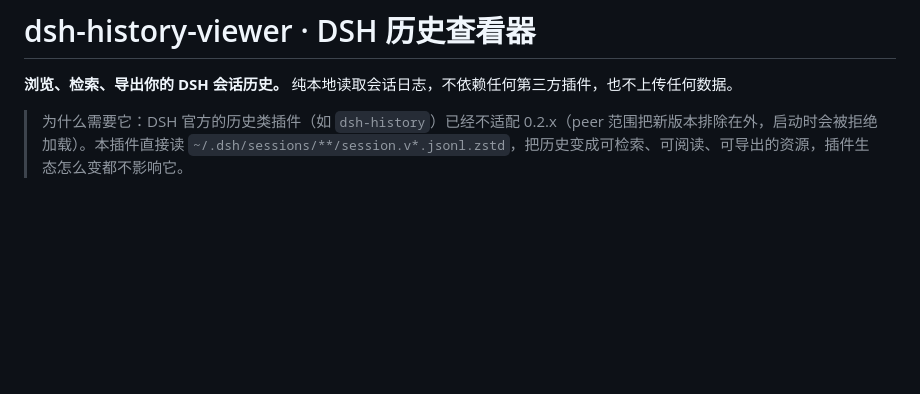
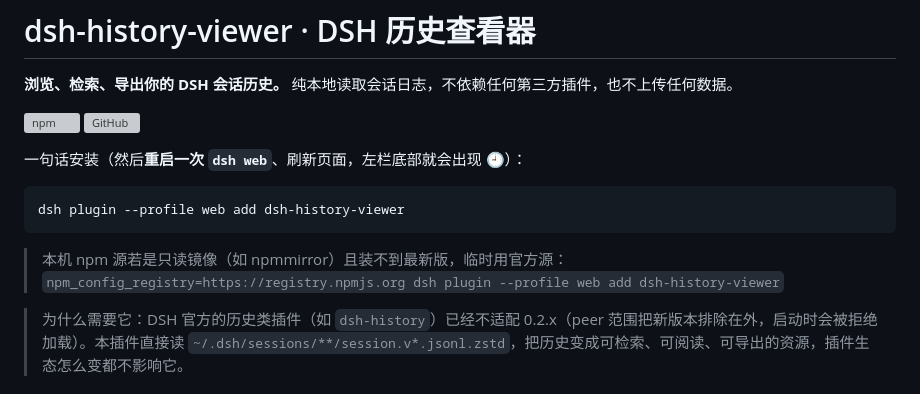
Before and after one commit to xiao0xueAI/dsh-history-viewer, a Markdown page: README.md, the part around the change. Rendered like a GitHub page; blank space fills up the shorter version; grey boxes are pictures that could not be loaded.

Commit message:
docs: add npm install one-liner and badges

````diff
--- a/README.md
+++ b/README.md
@@ -1,6 +1,19 @@
 # dsh-history-viewer · DSH 历史查看器
 
 **浏览、检索、导出你的 DSH 会话历史。** 纯本地读取会话日志，不依赖任何第三方插件，也不上传任何数据。
+
+[![npm](https://img.shields.io/npm/v/dsh-history-viewer?label=npm)](https://www.npmjs.com/package/dsh-history-viewer)
+[![GitHub](https://img.shields.io/badge/GitHub-xiao0xueAI%2Fdsh--history--viewer-blue)](https://github.com/xiao0xueAI/dsh-history-viewer)
+
+一句话安装（然后**重启一次 `dsh web`**、刷新页面，左栏底部就会出现 🕘）：
+
+```bash
+dsh plugin --profile web add dsh-history-viewer
+```
+
+> 本机 npm 源若是只读镜像（如 npmmirror）且装不到最新版，临时用官方源：
+> `npm_config_registry=https://registry.npmjs.org dsh plugin --profile web add dsh-history-viewer`
+
 
 > 为什么需要它：DSH 官方的历史类插件（如 `dsh-history`）已经不适配 0.2.x（peer 范围把新版本排除在外，启动时会被拒绝加载）。本插件直接读
 > `~/.dsh/sessions/**/session.v*.jsonl.zstd`，把历史变成可检索、可阅读、可导出的资源，插件生态怎么变都不影响它。
````
